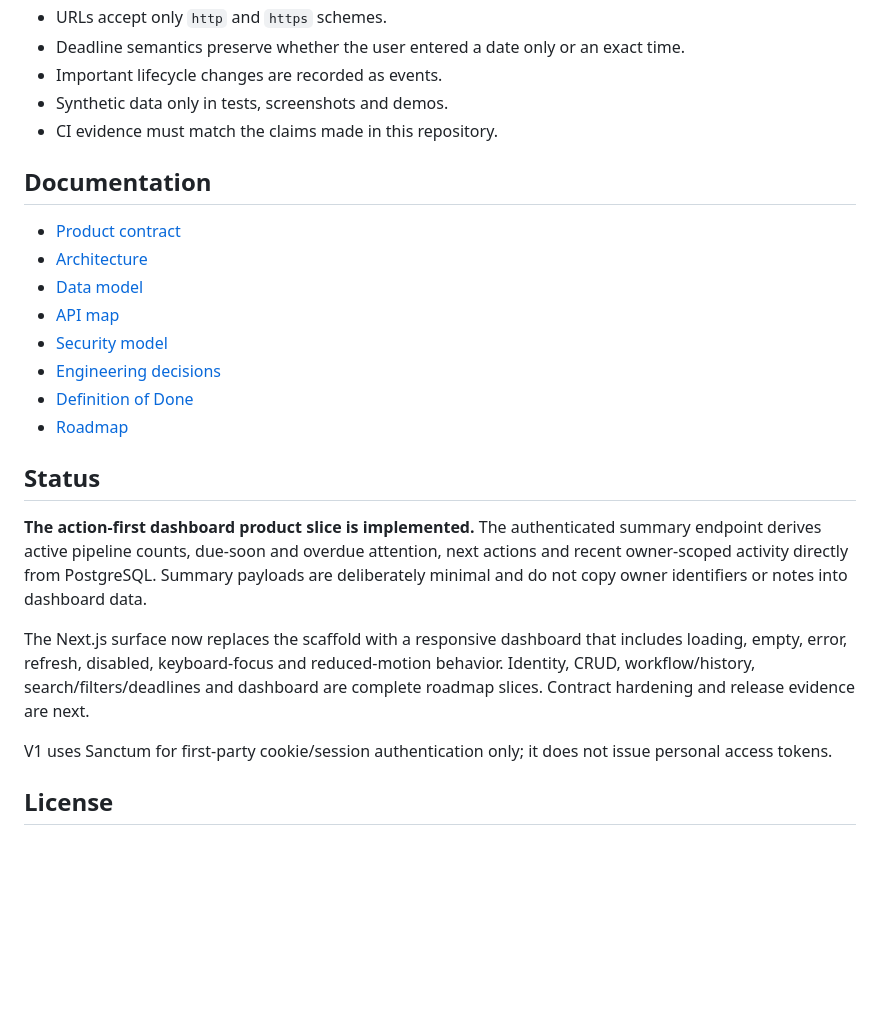
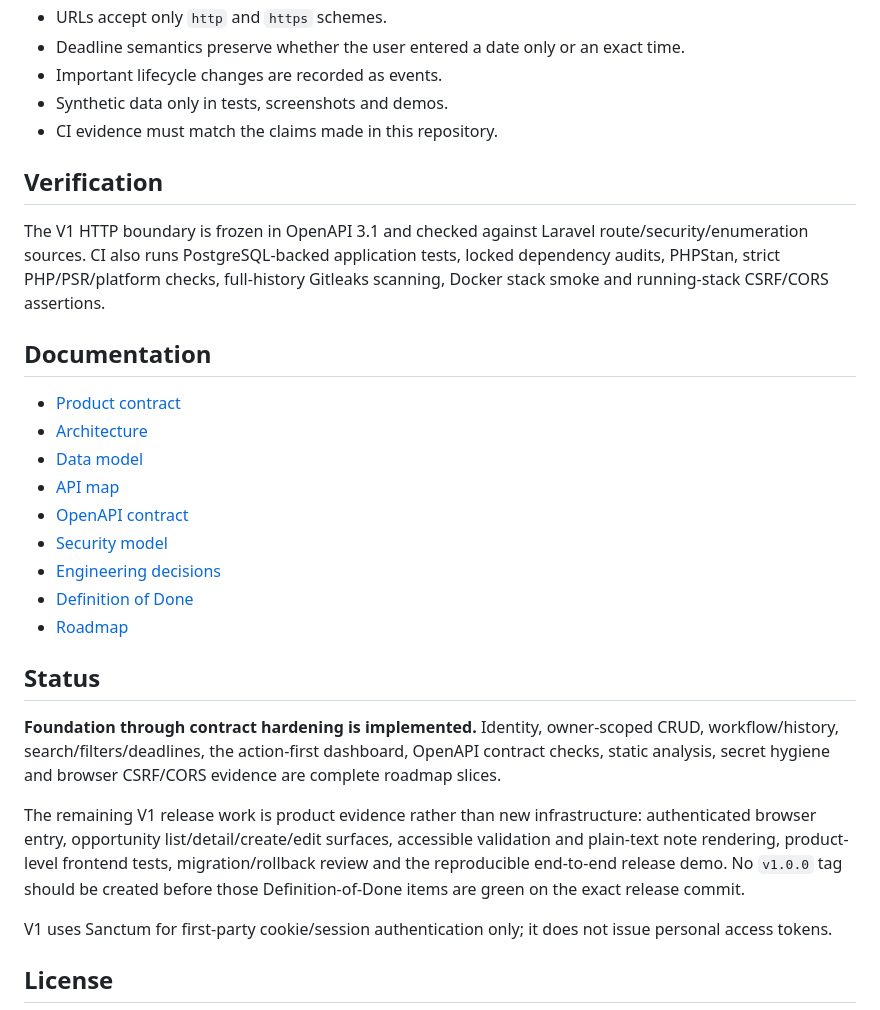
Before and after one commit to Imad-cpp/opportunity-tracker, a Markdown page: README.md, the part around the change. Rendered like a GitHub page; blank space fills up the shorter version.

Commit message:
docs: update status through contract hardening

```diff
--- a/README.md
+++ b/README.md
@@ -68,12 +68,17 @@ The repository is a monorepo. The web client and API stay separate at the applic
 - Synthetic data only in tests, screenshots and demos.
 - CI evidence must match the claims made in this repository.
 
+## Verification
+
+The V1 HTTP boundary is frozen in OpenAPI 3.1 and checked against Laravel route/security/enumeration sources. CI also runs PostgreSQL-backed application tests, locked dependency audits, PHPStan, strict PHP/PSR/platform checks, full-history Gitleaks scanning, Docker stack smoke and running-stack CSRF/CORS assertions.
+
 ## Documentation
 
 - [Product contract](docs/PRODUCT.md)
 - [Architecture](docs/ARCHITECTURE.md)
 - [Data model](docs/DATA_MODEL.md)
 - [API map](docs/API_MAP.md)
+- [OpenAPI contract](docs/openapi.json)
 - [Security model](docs/SECURITY_MODEL.md)
 - [Engineering decisions](docs/DECISIONS.md)
 - [Definition of Done](docs/DEFINITION_OF_DONE.md)
@@ -81,9 +86,9 @@ The repository is a monorepo. The web client and API stay separate at the applic
 
 ## Status
 
-**The action-first dashboard product slice is implemented.** The authenticated summary endpoint derives active pipeline counts, due-soon and overdue attention, next actions and recent owner-scoped activity directly from PostgreSQL. Summary payloads are deliberately minimal and do not copy owner identifiers or notes into dashboard data.
+**Foundation through contract hardening is implemented.** Identity, owner-scoped CRUD, workflow/history, search/filters/deadlines, the action-first dashboard, OpenAPI contract checks, static analysis, secret hygiene and browser CSRF/CORS evidence are complete roadmap slices.
 
-The Next.js surface now replaces the scaffold with a responsive dashboard that includes loading, empty, error, refresh, disabled, keyboard-focus and reduced-motion behavior. Identity, CRUD, workflow/history, search/filters/deadlines and dashboard are complete roadmap slices. Contract hardening and release evidence are next.
+The remaining V1 release work is product evidence rather than new infrastructure: authenticated browser entry, opportunity list/detail/create/edit surfaces, accessible validation and plain-text note rendering, product-level frontend tests, migration/rollback review and the reproducible end-to-end release demo. No `v1.0.0` tag should be created before those Definition-of-Done items are green on the exact release commit.
 
 V1 uses Sanctum for first-party cookie/session authentication only; it does not issue personal access tokens.
 
```
